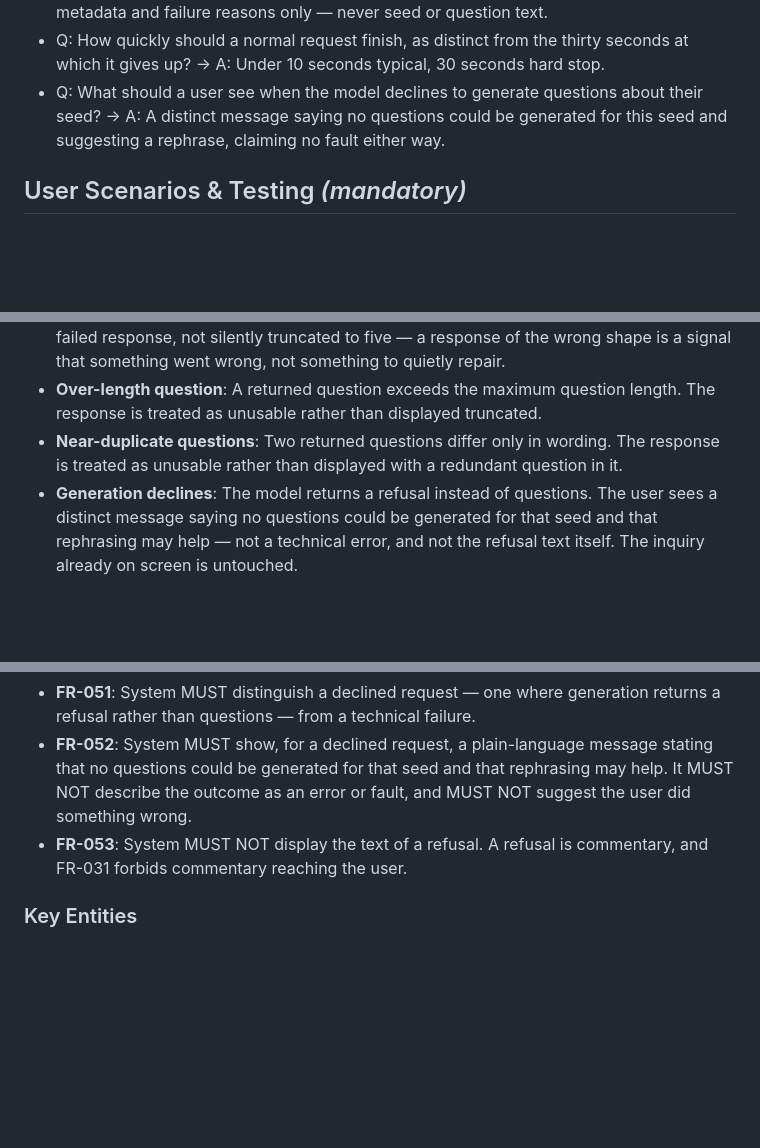
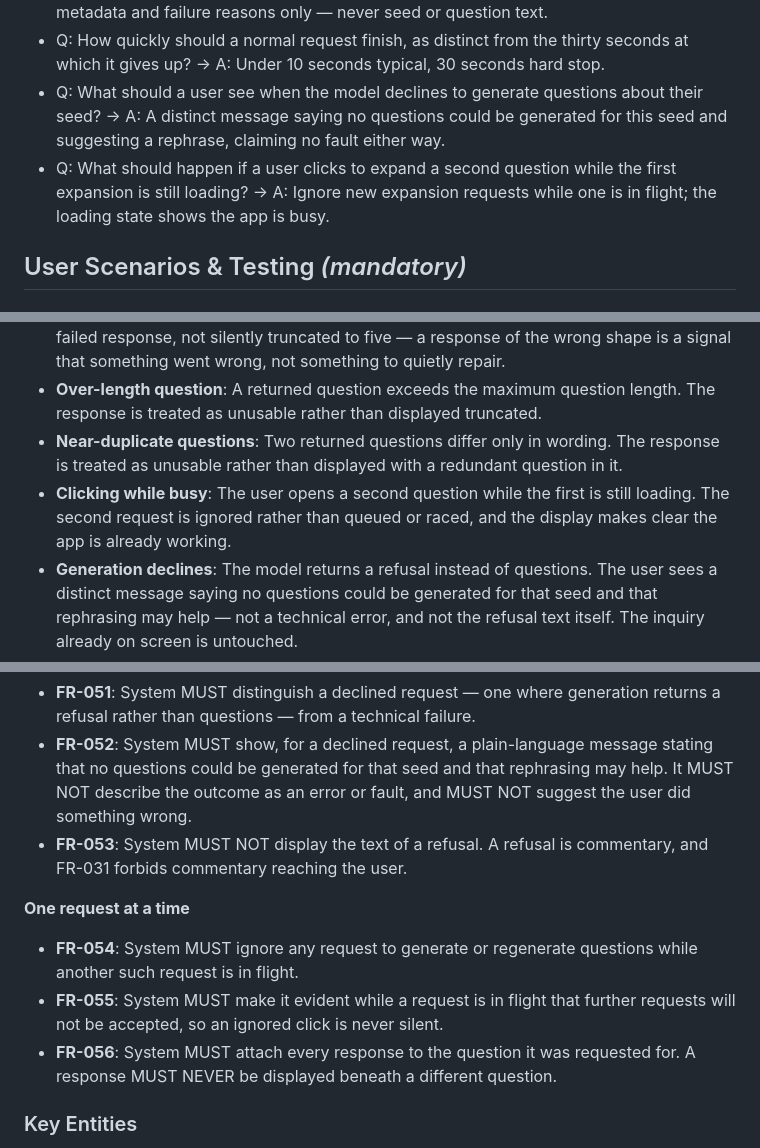
Before and after one commit to Matt-Baxter/Thats-a-Great-Question, a Markdown page: specs/001-insightful-question-generator/spec.md, 3 parts joined by grey strips. GitHub-like rendering; blank space fills up the shorter version.

```diff
--- a/specs/001-insightful-question-generator/spec.md
+++ b/specs/001-insightful-question-generator/spec.md
@@ -16,6 +16,7 @@
 - Q: Is the app allowed to record what a user types into a server-side log? → A: Log request metadata and failure reasons only — never seed or question text.
 - Q: How quickly should a normal request finish, as distinct from the thirty seconds at which it gives up? → A: Under 10 seconds typical, 30 seconds hard stop.
 - Q: What should a user see when the model declines to generate questions about their seed? → A: A distinct message saying no questions could be generated for this seed and suggesting a rephrase, claiming no fault either way.
+- Q: What should happen if a user clicks to expand a second question while the first expansion is still loading? → A: Ignore new expansion requests while one is in flight; the loading state shows the app is busy.
 
 ## User Scenarios & Testing *(mandatory)*
 
@@ -100,6 +101,7 @@ The user reads a set of questions and finds them unconvincing — or simply want
 - **Too many questions**: Generation returns more than five questions. This is treated as a failed response, not silently truncated to five — a response of the wrong shape is a signal that something went wrong, not something to quietly repair.
 - **Over-length question**: A returned question exceeds the maximum question length. The response is treated as unusable rather than displayed truncated.
 - **Near-duplicate questions**: Two returned questions differ only in wording. The response is treated as unusable rather than displayed with a redundant question in it.
+- **Clicking while busy**: The user opens a second question while the first is still loading. The second request is ignored rather than queued or raced, and the display makes clear the app is already working.
 - **Generation declines**: The model returns a refusal instead of questions. The user sees a distinct message saying no questions could be generated for that seed and that rephrasing may help — not a technical error, and not the refusal text itself. The inquiry already on screen is untouched.
 - **Request limit reached**: A visitor exceeds the per-visitor request limit. They see a plain-language message asking them to wait and try again, and the inquiry already on screen is untouched.
 - **Slow response**: Generation does not complete promptly. The request resolves to either questions or a message within thirty seconds, never hanging indefinitely.
@@ -214,6 +216,12 @@ later clarification appear at the end rather than beside related ones.
 - **FR-052**: System MUST show, for a declined request, a plain-language message stating that no questions could be generated for that seed and that rephrasing may help. It MUST NOT describe the outcome as an error or fault, and MUST NOT suggest the user did something wrong.
 - **FR-053**: System MUST NOT display the text of a refusal. A refusal is commentary, and FR-031 forbids commentary reaching the user.
 
+**One request at a time**
+
+- **FR-054**: System MUST ignore any request to generate or regenerate questions while another such request is in flight.
+- **FR-055**: System MUST make it evident while a request is in flight that further requests will not be accepted, so an ignored click is never silent.
+- **FR-056**: System MUST attach every response to the question it was requested for. A response MUST NEVER be displayed beneath a different question.
+
 ### Key Entities
 
 - **Seed**: The free text a user submits to begin an inquiry. Bounded in length. The root of the inquiry tree. Not retained beyond the user's browser session.
```
Also changed, not shown: other parts of specs/001-insightful-question-generator/spec.md (+1 -0 lines), README.md (+2 -2 lines), 1 other file.
